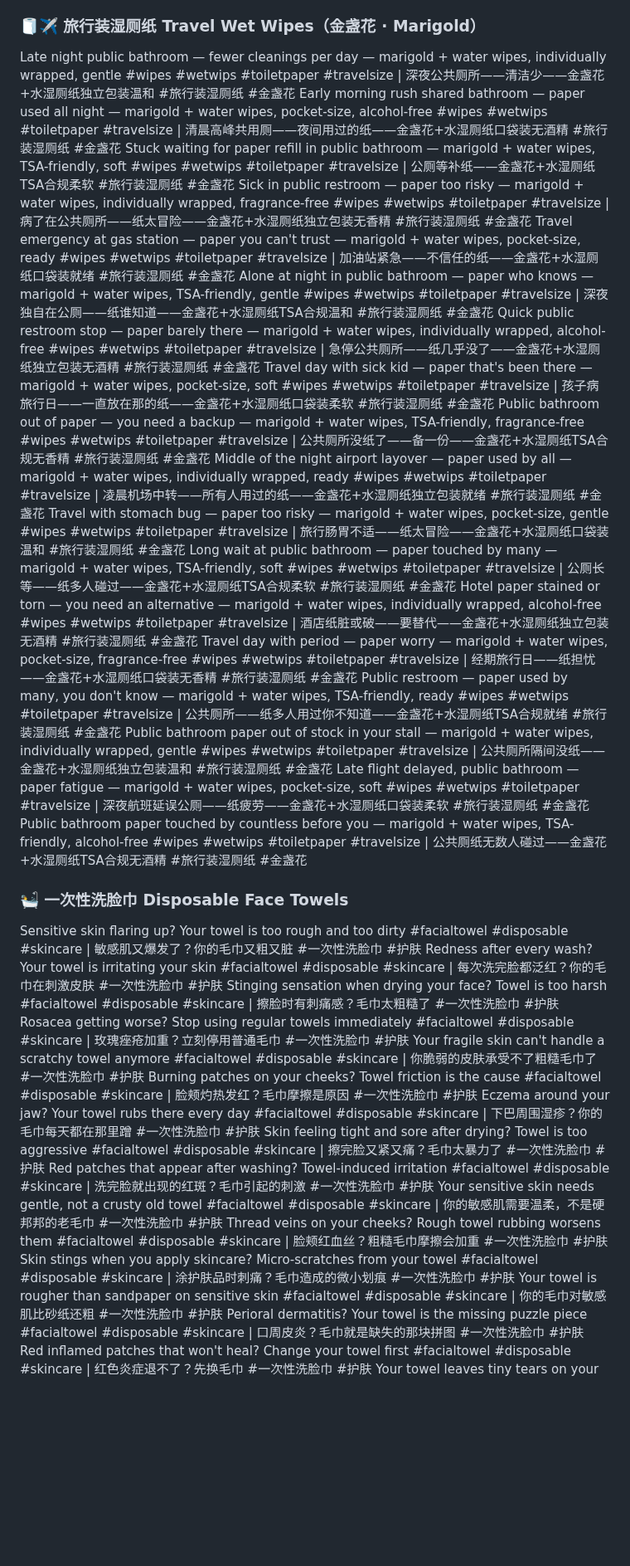
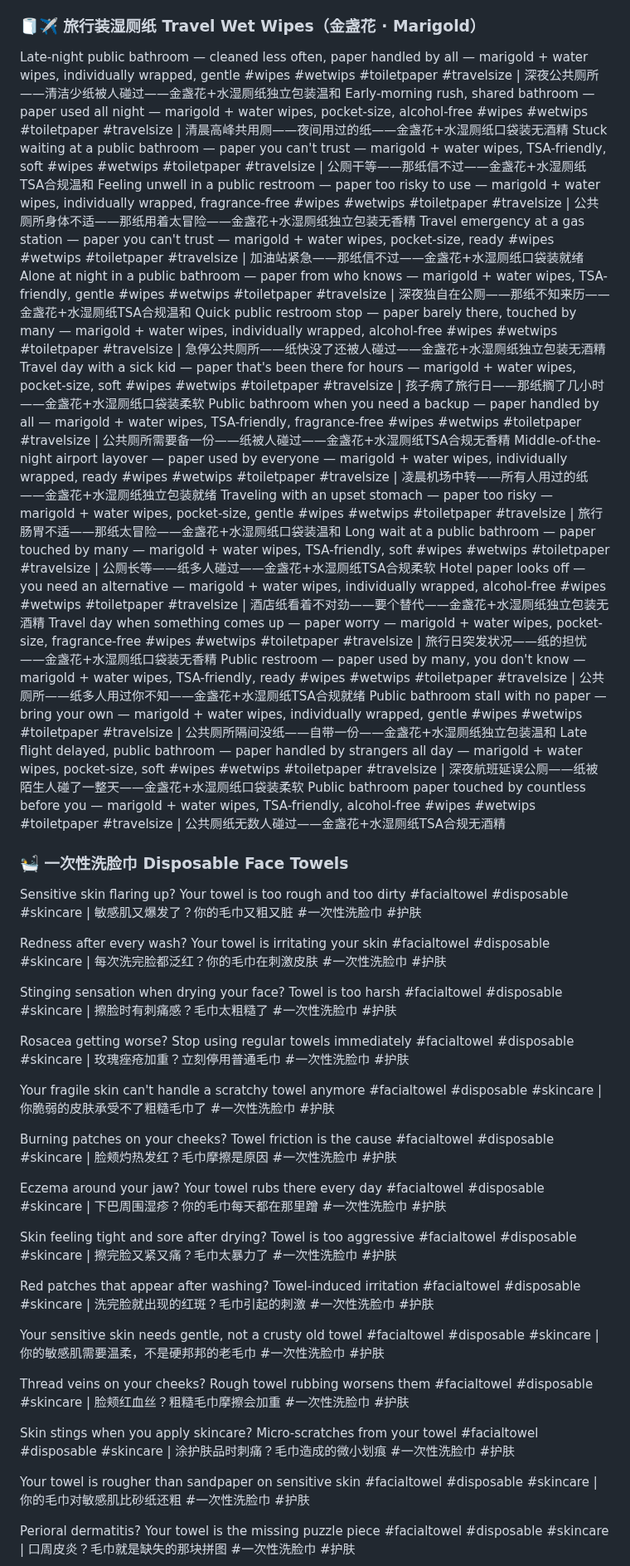
Before and after one commit to ZLM91/margin-calculator, a Markdown page: tiktok_titles_7.md, the part around one of its changes. Shown at 83% size. Drawn GitHub-style; blank space fills up the shorter version.

Commit message:
rewrite travel wipes block (hygiene-anxiety + portability, clean)

```diff
--- a/tiktok_titles_7.md
+++ b/tiktok_titles_7.md
@@ -23,35 +45,49 @@ Helping an older parent in the bathroom? Probiotic wipes with just water are eas
 ### 🧻✈️ 旅行装湿厕纸 Travel Wet Wipes（金盏花 · Marigold）
-Late night public bathroom — fewer cleanings per day — marigold + water wipes, individually wrapped, gentle #wipes #wetwips #toiletpaper #travelsize | 深夜公共厕所——清洁少——金盏花+水湿厕纸独立包装温和 #旅行装湿厕纸 #金盏花
-Early morning rush shared bathroom — paper used all night — marigold + water wipes, pocket-size, alcohol-free #wipes #wetwips #toiletpaper #travelsize | 清晨高峰共用厕——夜间用过的纸——金盏花+水湿厕纸口袋装无酒精 #旅行装湿厕纸 #金盏花
-Stuck waiting for paper refill in public bathroom — marigold + water wipes, TSA-friendly, soft #wipes #wetwips #toiletpaper #travelsize | 公厕等补纸——金盏花+水湿厕纸TSA合规柔软 #旅行装湿厕纸 #金盏花
-Sick in public restroom — paper too risky — marigold + water wipes, individually wrapped, fragrance-free #wipes #wetwips #toiletpaper #travelsize | 病了在公共厕所——纸太冒险——金盏花+水湿厕纸独立包装无香精 #旅行装湿厕纸 #金盏花
-Travel emergency at gas station — paper you can't trust — marigold + water wipes, pocket-size, ready #wipes #wetwips #toiletpaper #travelsize | 加油站紧急——不信任的纸——金盏花+水湿厕纸口袋装就绪 #旅行装湿厕纸 #金盏花
-Alone at night in public bathroom — paper who knows — marigold + water wipes, TSA-friendly, gentle #wipes #wetwips #toiletpaper #travelsize | 深夜独自在公厕——纸谁知道——金盏花+水湿厕纸TSA合规温和 #旅行装湿厕纸 #金盏花
-Quick public restroom stop — paper barely there — marigold + water wipes, individually wrapped, alcohol-free #wipes #wetwips #toiletpaper #travelsize | 急停公共厕所——纸几乎没了——金盏花+水湿厕纸独立包装无酒精 #旅行装湿厕纸 #金盏花
-Travel day with sick kid — paper that's been there — marigold + water wipes, pocket-size, soft #wipes #wetwips #toiletpaper #travelsize | 孩子病旅行日——一直放在那的纸——金盏花+水湿厕纸口袋装柔软 #旅行装湿厕纸 #金盏花
-Public bathroom out of paper — you need a backup — marigold + water wipes, TSA-friendly, fragrance-free #wipes #wetwips #toiletpaper #travelsize | 公共厕所没纸了——备一份——金盏花+水湿厕纸TSA合规无香精 #旅行装湿厕纸 #金盏花
-Middle of the night airport layover — paper used by all — marigold + water wipes, individually wrapped, ready #wipes #wetwips #toiletpaper #travelsize | 凌晨机场中转——所有人用过的纸——金盏花+水湿厕纸独立包装就绪 #旅行装湿厕纸 #金盏花
-Travel with stomach bug — paper too risky — marigold + water wipes, pocket-size, gentle #wipes #wetwips #toiletpaper #travelsize | 旅行肠胃不适——纸太冒险——金盏花+水湿厕纸口袋装温和 #旅行装湿厕纸 #金盏花
-Long wait at public bathroom — paper touched by many — marigold + water wipes, TSA-friendly, soft #wipes #wetwips #toiletpaper #travelsize | 公厕长等——纸多人碰过——金盏花+水湿厕纸TSA合规柔软 #旅行装湿厕纸 #金盏花
-Hotel paper stained or torn — you need an alternative — marigold + water wipes, individually wrapped, alcohol-free #wipes #wetwips #toiletpaper #travelsize | 酒店纸脏或破——要替代——金盏花+水湿厕纸独立包装无酒精 #旅行装湿厕纸 #金盏花
-Travel day with period — paper worry — marigold + water wipes, pocket-size, fragrance-free #wipes #wetwips #toiletpaper #travelsize | 经期旅行日——纸担忧——金盏花+水湿厕纸口袋装无香精 #旅行装湿厕纸 #金盏花
-Public restroom — paper used by many, you don't know — marigold + water wipes, TSA-friendly, ready #wipes #wetwips #toiletpaper #travelsize | 公共厕所——纸多人用过你不知道——金盏花+水湿厕纸TSA合规就绪 #旅行装湿厕纸 #金盏花
-Public bathroom paper out of stock in your stall — marigold + water wipes, individually wrapped, gentle #wipes #wetwips #toiletpaper #travelsize | 公共厕所隔间没纸——金盏花+水湿厕纸独立包装温和 #旅行装湿厕纸 #金盏花
-Late flight delayed, public bathroom — paper fatigue — marigold + water wipes, pocket-size, soft #wipes #wetwips #toiletpaper #travelsize | 深夜航班延误公厕——纸疲劳——金盏花+水湿厕纸口袋装柔软 #旅行装湿厕纸 #金盏花
-Public bathroom paper touched by countless before you — marigold + water wipes, TSA-friendly, alcohol-free #wipes #wetwips #toiletpaper #travelsize | 公共厕纸无数人碰过——金盏花+水湿厕纸TSA合规无酒精 #旅行装湿厕纸 #金盏花
 
+Late-night public bathroom — cleaned less often, paper handled by all — marigold + water wipes, individually wrapped, gentle #wipes #wetwips #toiletpaper #travelsize | 深夜公共厕所——清洁少纸被人碰过——金盏花+水湿厕纸独立包装温和
+Early-morning rush, shared bathroom — paper used all night — marigold + water wipes, pocket-size, alcohol-free #wipes #wetwips #toiletpaper #travelsize | 清晨高峰共用厕——夜间用过的纸——金盏花+水湿厕纸口袋装无酒精
+Stuck waiting at a public bathroom — paper you can't trust — marigold + water wipes, TSA-friendly, soft #wipes #wetwips #toiletpaper #travelsize | 公厕干等——那纸信不过——金盏花+水湿厕纸TSA合规温和
+Feeling unwell in a public restroom — paper too risky to use — marigold + water wipes, individually wrapped, fragrance-free #wipes #wetwips #toiletpaper #travelsize | 公共厕所身体不适——那纸用着太冒险——金盏花+水湿厕纸独立包装无香精
+Travel emergency at a gas station — paper you can't trust — marigold + water wipes, pocket-size, ready #wipes #wetwips #toiletpaper #travelsize | 加油站紧急——那纸信不过——金盏花+水湿厕纸口袋装就绪
+Alone at night in a public bathroom — paper from who knows — marigold + water wipes, TSA-friendly, gentle #wipes #wetwips #toiletpaper #travelsize | 深夜独自在公厕——那纸不知来历——金盏花+水湿厕纸TSA合规温和
+Quick public restroom stop — paper barely there, touched by many — marigold + water wipes, individually wrapped, alcohol-free #wipes #wetwips #toiletpaper #travelsize | 急停公共厕所——纸快没了还被人碰过——金盏花+水湿厕纸独立包装无酒精
+Travel day with a sick kid — paper that's been there for hours — marigold + water wipes, pocket-size, soft #wipes #wetwips #toiletpaper #travelsize | 孩子病了旅行日——那纸搁了几小时——金盏花+水湿厕纸口袋装柔软
+Public bathroom when you need a backup — paper handled by all — marigold + water wipes, TSA-friendly, fragrance-free #wipes #wetwips #toiletpaper #travelsize | 公共厕所需要备一份——纸被人碰过——金盏花+水湿厕纸TSA合规无香精
+Middle-of-the-night airport layover — paper used by everyone — marigold + water wipes, individually wrapped, ready #wipes #wetwips #toiletpaper #travelsize | 凌晨机场中转——所有人用过的纸——金盏花+水湿厕纸独立包装就绪
+Traveling with an upset stomach — paper too risky — marigold + water wipes, pocket-size, gentle #wipes #wetwips #toiletpaper #travelsize | 旅行肠胃不适——那纸太冒险——金盏花+水湿厕纸口袋装温和
+Long wait at a public bathroom — paper touched by many — marigold + water wipes, TSA-friendly, soft #wipes #wetwips #toiletpaper #travelsize | 公厕长等——纸多人碰过——金盏花+水湿厕纸TSA合规柔软
+Hotel paper looks off — you need an alternative — marigold + water wipes, individually wrapped, alcohol-free #wipes #wetwips #toiletpaper #travelsize | 酒店纸看着不对劲——要个替代——金盏花+水湿厕纸独立包装无酒精
+Travel day when something comes up — paper worry — marigold + water wipes, pocket-size, fragrance-free #wipes #wetwips #toiletpaper #travelsize | 旅行日突发状况——纸的担忧——金盏花+水湿厕纸口袋装无香精
+Public restroom — paper used by many, you don't know — marigold + water wipes, TSA-friendly, ready #wipes #wetwips #toiletpaper #travelsize | 公共厕所——纸多人用过你不知——金盏花+水湿厕纸TSA合规就绪
+Public bathroom stall with no paper — bring your own — marigold + water wipes, individually wrapped, gentle #wipes #wetwips #toiletpaper #travelsize | 公共厕所隔间没纸——自带一份——金盏花+水湿厕纸独立包装温和
+Late flight delayed, public bathroom — paper handled by strangers all day — marigold + water wipes, pocket-size, soft #wipes #wetwips #toiletpaper #travelsize | 深夜航班延误公厕——纸被陌生人碰了一整天——金盏花+水湿厕纸口袋装柔软
+Public bathroom paper touched by countless before you — marigold + water wipes, TSA-friendly, alcohol-free #wipes #wetwips #toiletpaper #travelsize | 公共厕纸无数人碰过——金盏花+水湿厕纸TSA合规无酒精
 ### 🛀 一次性洗脸巾 Disposable Face Towels
+
 Sensitive skin flaring up? Your towel is too rough and too dirty #facialtowel #disposable #skincare | 敏感肌又爆发了？你的毛巾又粗又脏 #一次性洗脸巾 #护肤
+
 Redness after every wash? Your towel is irritating your skin #facialtowel #disposable #skincare | 每次洗完脸都泛红？你的毛巾在刺激皮肤 #一次性洗脸巾 #护肤
+
 Stinging sensation when drying your face? Towel is too harsh #facialtowel #disposable #skincare | 擦脸时有刺痛感？毛巾太粗糙了 #一次性洗脸巾 #护肤
+
 Rosacea getting worse? Stop using regular towels immediately #facialtowel #disposable #skincare | 玫瑰痤疮加重？立刻停用普通毛巾 #一次性洗脸巾 #护肤
+
 Your fragile skin can't handle a scratchy towel anymore #facialtowel #disposable #skincare | 你脆弱的皮肤承受不了粗糙毛巾了 #一次性洗脸巾 #护肤
+
 Burning patches on your cheeks? Towel friction is the cause #facialtowel #disposable #skincare | 脸颊灼热发红？毛巾摩擦是原因 #一次性洗脸巾 #护肤
+
 Eczema around your jaw? Your towel rubs there every day #facialtowel #disposable #skincare | 下巴周围湿疹？你的毛巾每天都在那里蹭 #一次性洗脸巾 #护肤
+
 Skin feeling tight and sore after drying? Towel is too aggressive #facialtowel #disposable #skincare | 擦完脸又紧又痛？毛巾太暴力了 #一次性洗脸巾 #护肤
+
 Red patches that appear after washing? Towel-induced irritation #facialtowel #disposable #skincare | 洗完脸就出现的红斑？毛巾引起的刺激 #一次性洗脸巾 #护肤
+
 Your sensitive skin needs gentle, not a crusty old towel #facialtowel #disposable #skincare | 你的敏感肌需要温柔，不是硬邦邦的老毛巾 #一次性洗脸巾 #护肤
+
 Thread veins on your cheeks? Rough towel rubbing worsens them #facialtowel #disposable #skincare | 脸颊红血丝？粗糙毛巾摩擦会加重 #一次性洗脸巾 #护肤
+
 Skin stings when you apply skincare? Micro-scratches from your towel #facialtowel #disposable #skincare | 涂护肤品时刺痛？毛巾造成的微小划痕 #一次性洗脸巾 #护肤
+
 Your towel is rougher than sandpaper on sensitive skin #facialtowel #disposable #skincare | 你的毛巾对敏感肌比砂纸还粗 #一次性洗脸巾 #护肤
+
 Perioral dermatitis? Your towel is the missing puzzle piece #facialtowel #disposable #skincare | 口周皮炎？毛巾就是缺失的那块拼图 #一次性洗脸巾 #护肤
```
Also changed, not shown: other parts of tiktok_titles_7.md (+46 -0 lines).
